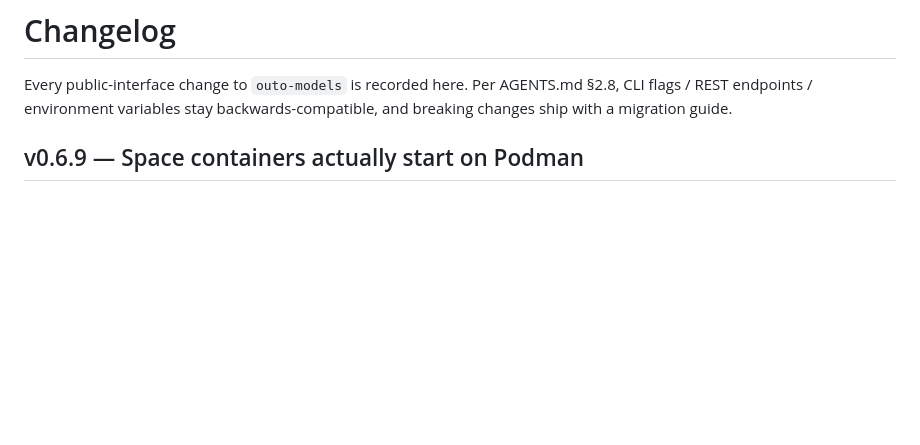
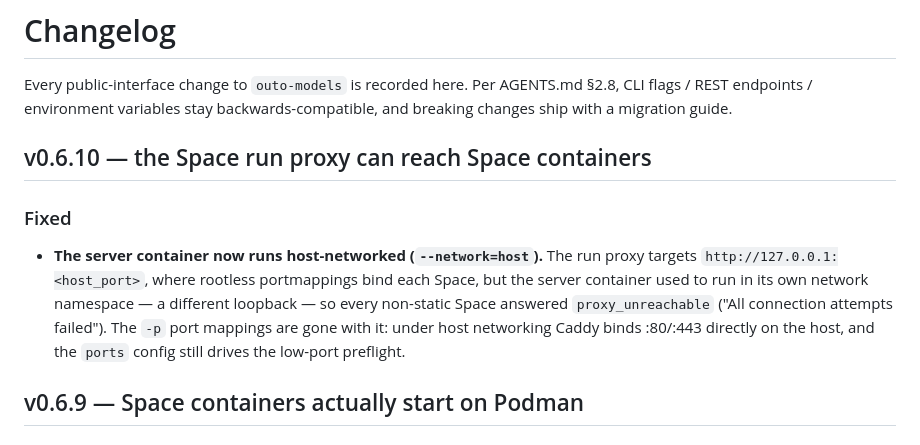
Before and after one commit to llaa33219/outo-models, a Markdown page: docs/changelog.md, the part around the change. Drawn GitHub-style; blank space fills up the shorter version.

```diff
--- a/docs/changelog.md
+++ b/docs/changelog.md
@@ -3,6 +3,19 @@
 Every public-interface change to `outo-models` is recorded here. Per
 AGENTS.md §2.8, CLI flags / REST endpoints / environment variables stay
 backwards-compatible, and breaking changes ship with a migration guide.
+
+## v0.6.10 — the Space run proxy can reach Space containers
+
+### Fixed
+
+- **The server container now runs host-networked (`--network=host`).**
+  The run proxy targets `http://127.0.0.1:<host_port>`, where rootless
+  portmappings bind each Space, but the server container used to run in
+  its own network namespace — a different loopback — so every
+  non-static Space answered `proxy_unreachable` ("All connection
+  attempts failed"). The `-p` port mappings are gone with it: under
+  host networking Caddy binds :80/:443 directly on the host, and the
+  `ports` config still drives the low-port preflight.
 
 ## v0.6.9 — Space containers actually start on Podman
 
```
Also changed, not shown: docs/architecture.md (+5 -3 lines), docs/security.md (+19 -11 lines).
